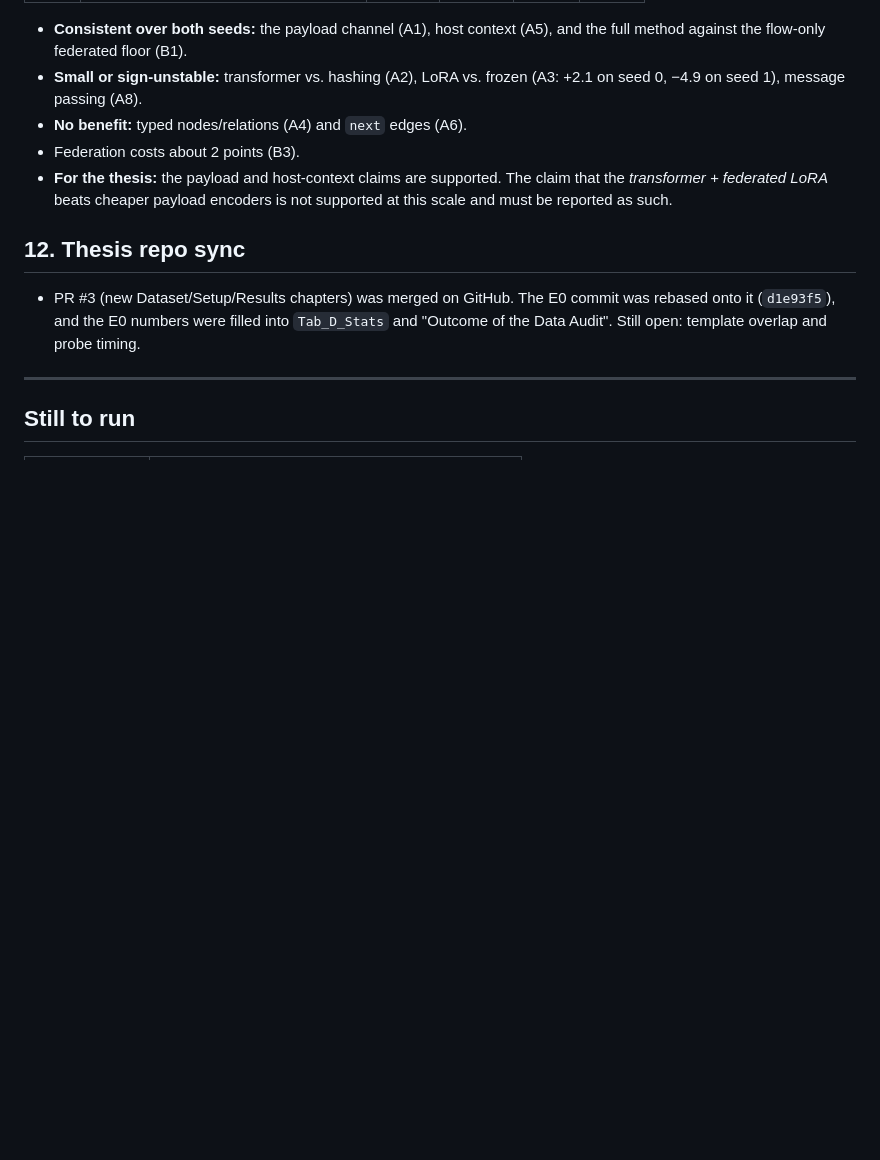
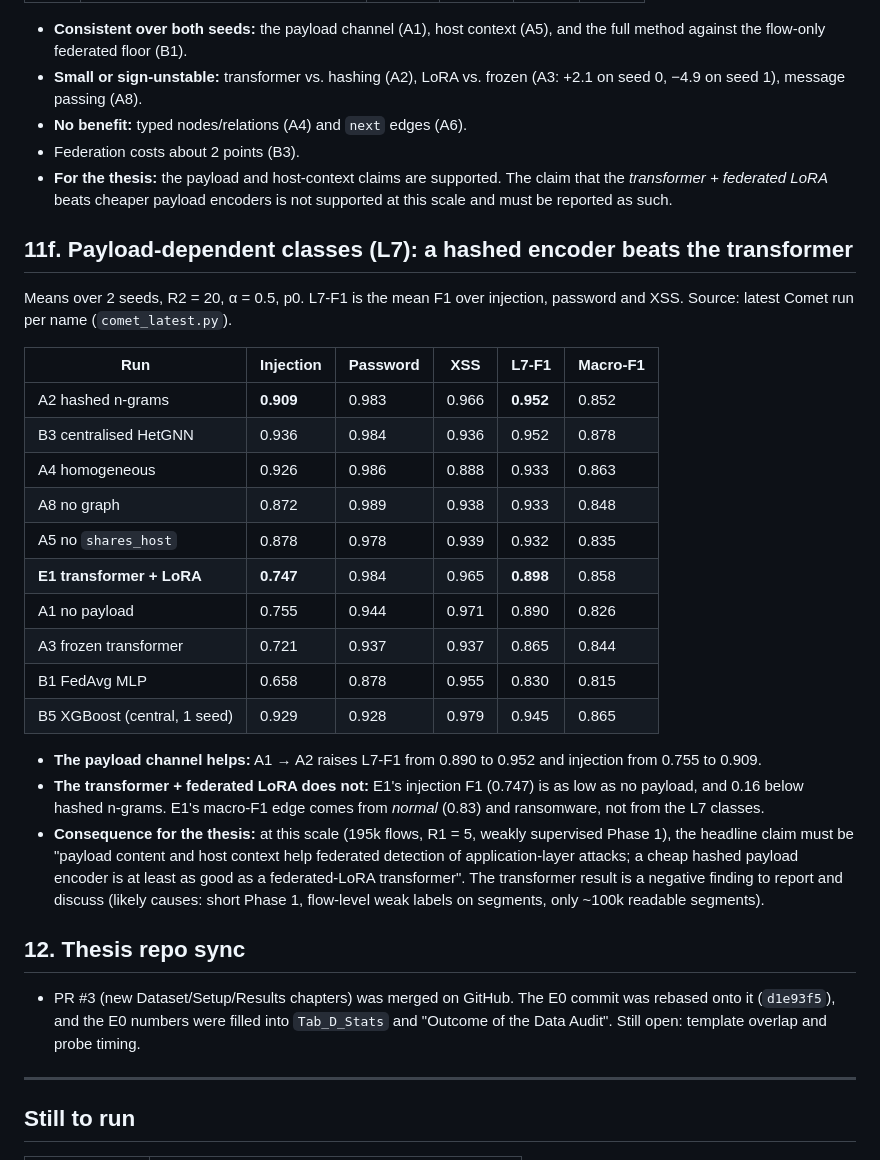
Before and after one commit to mtasfi/fed-het-gnn-ids-code, a Markdown page: docs/experiment_log.md, the part around the change. Drawn GitHub-style; blank space fills up the shorter version.

Commit message:
Log: L7 per-class analysis (hashed encoder beats transformer)
Co-Authored-By: Claude Opus 5.5 <noreply@anthropic.com>

```diff
--- a/docs/experiment_log.md
+++ b/docs/experiment_log.md
@@ -227,6 +227,27 @@ Paired with E1 on the same partition (α = 0.5, p0). Values are macro-F1; Δ is
 - Federation costs about 2 points (B3).
 - **For the thesis:** the payload and host-context claims are supported. The claim that the *transformer + federated LoRA* beats cheaper payload encoders is not supported at this scale and must be reported as such.
 
+## 11f. Payload-dependent classes (L7): a hashed encoder beats the transformer
+
+Means over 2 seeds, R2 = 20, α = 0.5, p0. L7-F1 is the mean F1 over injection, password and XSS. Source: latest Comet run per name (`comet_latest.py`).
+
+| Run | Injection | Password | XSS | **L7-F1** | Macro-F1 |
+|---|---|---|---|---|---|
+| A2 hashed n-grams | **0.909** | 0.983 | 0.966 | **0.952** | 0.852 |
+| B3 centralised HetGNN | 0.936 | 0.984 | 0.936 | 0.952 | 0.878 |
+| A4 homogeneous | 0.926 | 0.986 | 0.888 | 0.933 | 0.863 |
+| A8 no graph | 0.872 | 0.989 | 0.938 | 0.933 | 0.848 |
+| A5 no `shares_host` | 0.878 | 0.978 | 0.939 | 0.932 | 0.835 |
+| **E1 transformer + LoRA** | **0.747** | 0.984 | 0.965 | **0.898** | 0.858 |
+| A1 no payload | 0.755 | 0.944 | 0.971 | 0.890 | 0.826 |
+| A3 frozen transformer | 0.721 | 0.937 | 0.937 | 0.865 | 0.844 |
+| B1 FedAvg MLP | 0.658 | 0.878 | 0.955 | 0.830 | 0.815 |
+| B5 XGBoost (central, 1 seed) | 0.929 | 0.928 | 0.979 | 0.945 | 0.865 |
+
+- **The payload channel helps:** A1 → A2 raises L7-F1 from 0.890 to 0.952 and injection from 0.755 to 0.909.
+- **The transformer + federated LoRA does not:** E1's injection F1 (0.747) is as low as no payload, and 0.16 below hashed n-grams. E1's macro-F1 edge comes from *normal* (0.83) and ransomware, not from the L7 classes.
+- **Consequence for the thesis:** at this scale (195k flows, R1 = 5, weakly supervised Phase 1), the headline claim must be "payload content and host context help federated detection of application-layer attacks; a cheap hashed payload encoder is at least as good as a federated-LoRA transformer". The transformer result is a negative finding to report and discuss (likely causes: short Phase 1, flow-level weak labels on segments, only ~100k readable segments).
+
 ## 12. Thesis repo sync
 
 - PR #3 (new Dataset/Setup/Results chapters) was merged on GitHub. The E0 commit was rebased onto it (`d1e93f5`), and the E0 numbers were filled into `Tab_D_Stats` and "Outcome of the Data Audit". Still open: template overlap and probe timing.
```
